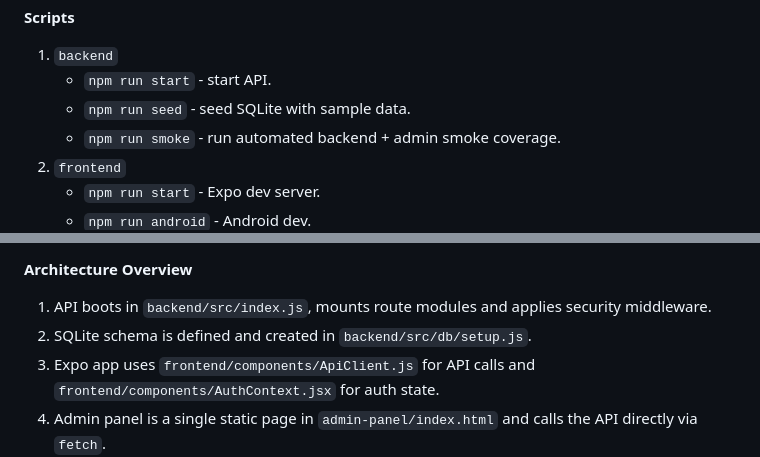
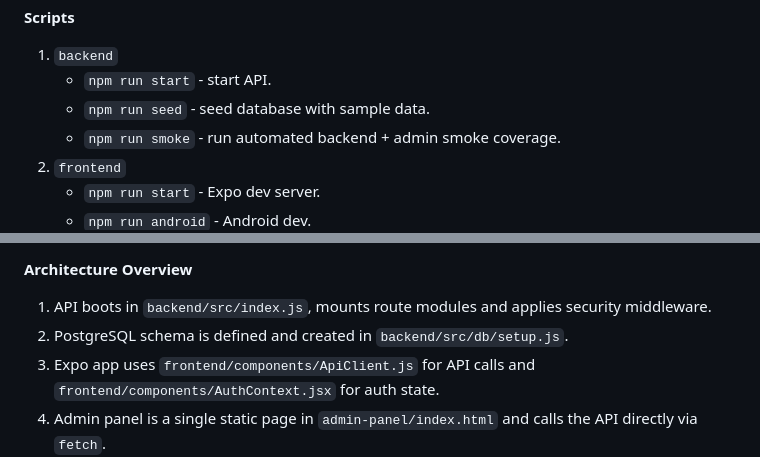
Before and after one commit to Gowsikan123/plxyground, a Markdown page: README.md, 2 parts joined by grey strips. Drawn GitHub-style.

```diff
--- a/README.md
+++ b/README.md
@@ -77,7 +77,7 @@ Frontend (`frontend/.env`)
 **Scripts**
 1. `backend`
    - `npm run start` - start API.
-   - `npm run seed` - seed SQLite with sample data.
+   - `npm run seed` - seed database with sample data.
    - `npm run smoke` - run automated backend + admin smoke coverage.
 2. `frontend`
    - `npm run start` - Expo dev server.
@@ -96,7 +96,7 @@ Frontend (`frontend/.env`)
 
 **Architecture Overview**
 1. API boots in `backend/src/index.js`, mounts route modules and applies security middleware.
-2. SQLite schema is defined and created in `backend/src/db/setup.js`.
+2. PostgreSQL schema is defined and created in `backend/src/db/setup.js`.
 3. Expo app uses `frontend/components/ApiClient.js` for API calls and `frontend/components/AuthContext.jsx` for auth state.
 4. Admin panel is a single static page in `admin-panel/index.html` and calls the API directly via `fetch`.
 
```
Also changed, not shown: other parts of README.md (+3 -3 lines).
